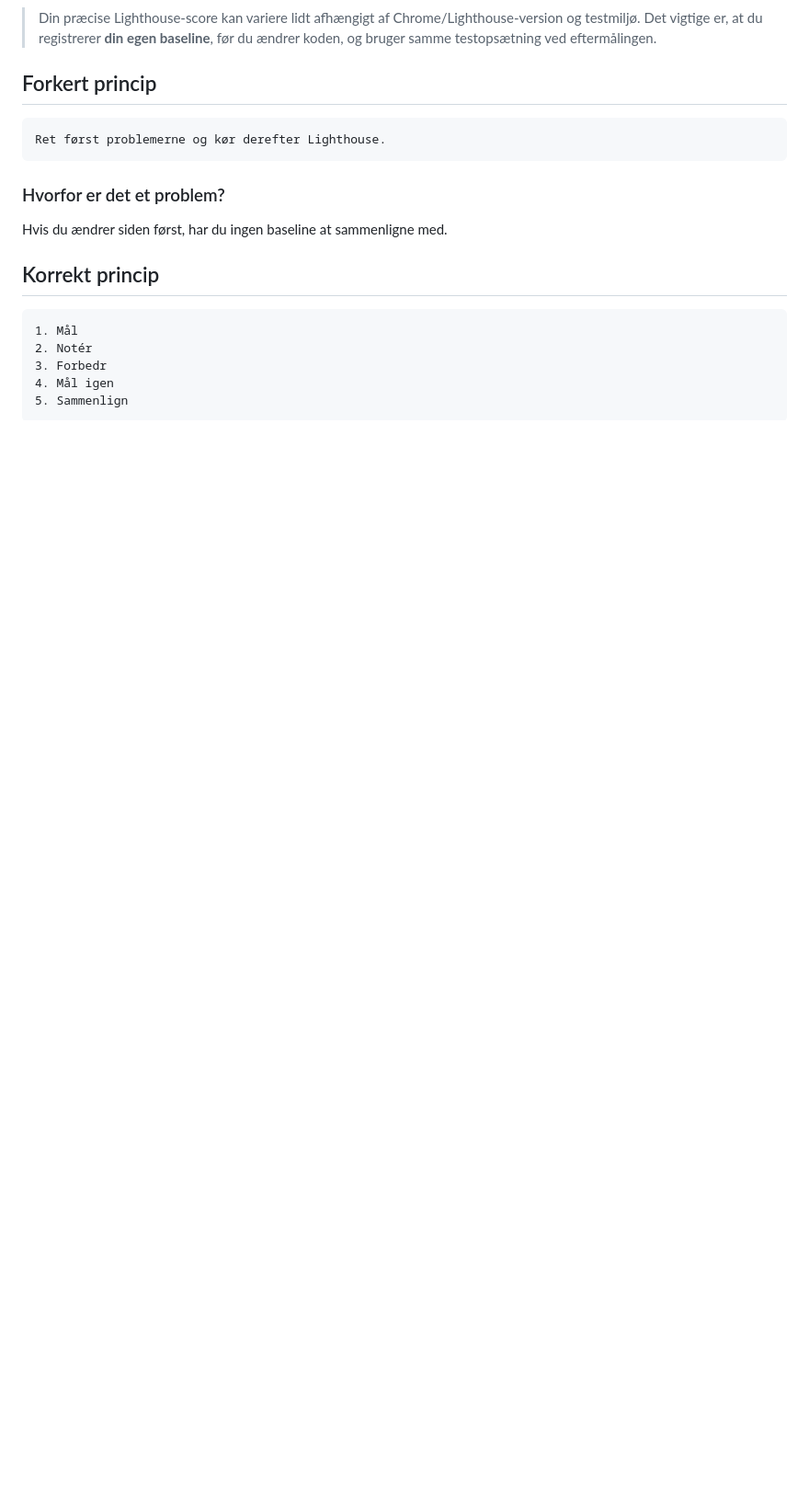
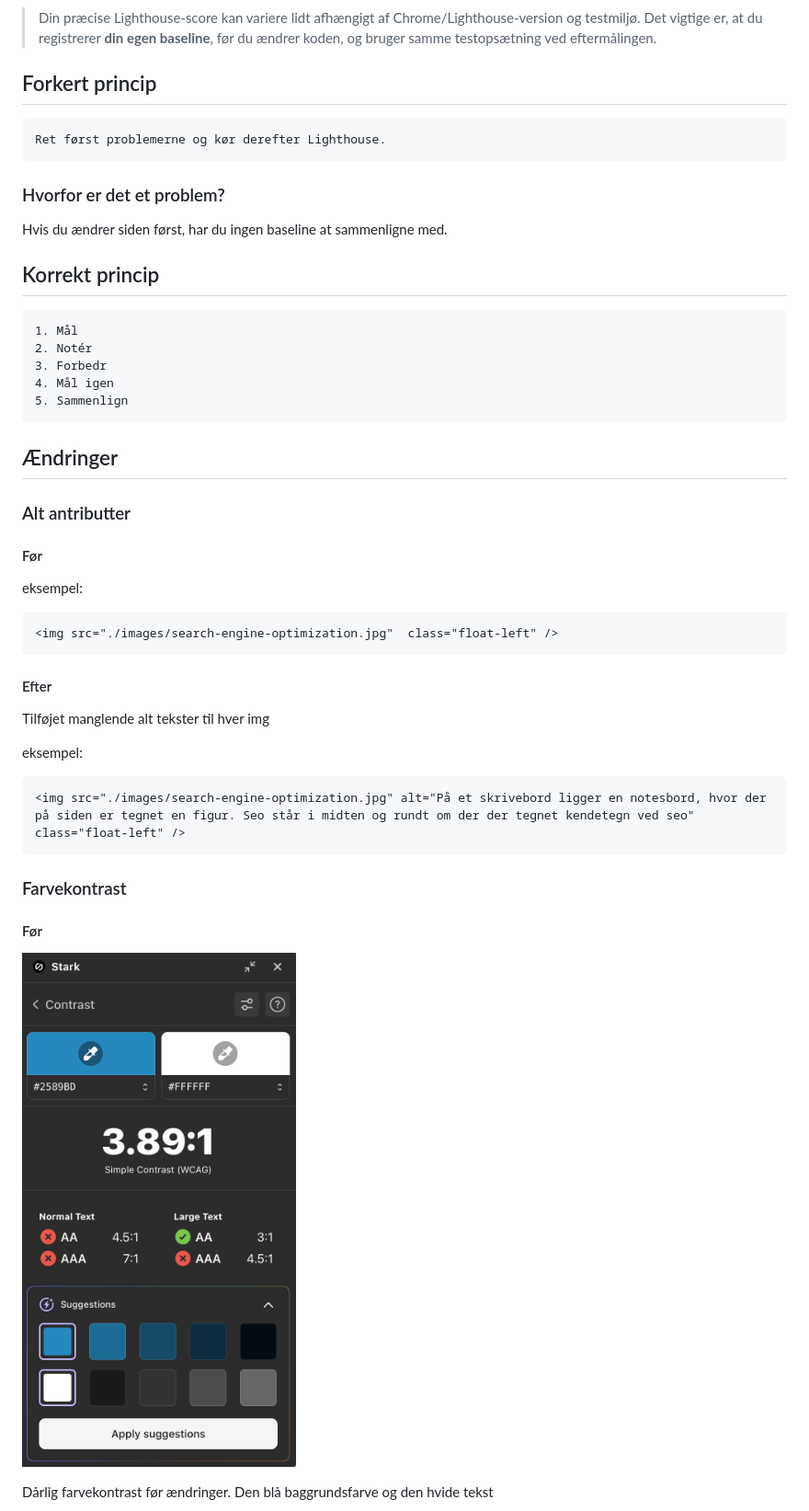
Before and after one commit to eaa25jkni/web-accessibility-performance-responsive-horiseon-template, a Markdown page: README.md, the part around the change printed below. Shown: that part at 92% size. Rendered like a GitHub page; pictures changed too: images/opg1farve-før.png (added); blank space fills up the shorter version.

````diff
--- a/README.md
+++ b/README.md
@@ -155,3 +155,32 @@ Hvis du ændrer siden først, har du ingen baseline at sammenligne med.
 4. Mål igen
 5. Sammenlign
 ```
+
+## Ændringer
+
+### Alt antributter
+
+#### Før
+eksempel:
+```
+<img src="./images/search-engine-optimization.jpg"  class="float-left" />
+```
+
+#### Efter
+
+Tilføjet manglende alt tekster til hver img
+
+eksempel:
+```
+<img src="./images/search-engine-optimization.jpg" alt="På et skrivebord ligger en notesbord, hvor der på siden er tegnet en figur. Seo står i midten og rundt om der der tegnet kendetegn ved seo" class="float-left" />
+```
+
+
+
+### Farvekontrast
+
+#### Før
+![Screenshot af farvekontrast analyse lavet med strak værktøj før ændringer, som viser en dårlig score](/images/opg1farve-før.png "Screenshot af farvekontrast analyse lavet med strak værktøj før ændringer, som viser en dårlig score")
+
+Dårlig farvekontrast før ændringer. Den blå baggrundsfarve og den hvide tekst
+
````
Also changed, not shown: other parts of README.md (+31 -0 lines), images/opg1b.png (deleted), images/opg1c.png (deleted), images/opg1d.png (deleted), images/opg1farve-efter.png (added), images/opg1score-efter.png (added), 4 other files.
